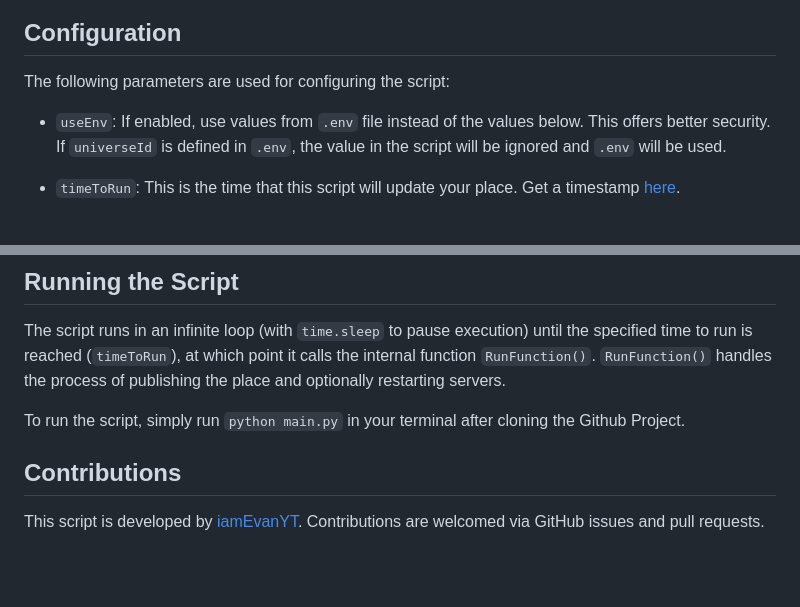
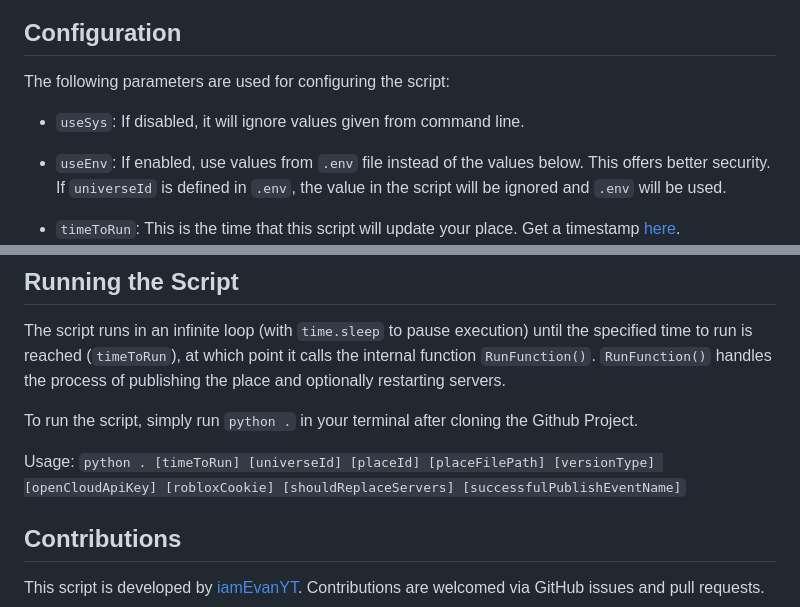
Before and after one commit to iamEvanYT/PythonPublisher, a Markdown page: README.md, 2 parts joined by grey strips. GitHub-like rendering; blank space fills up the shorter version.

```diff
--- a/README.md
+++ b/README.md
@@ -6,6 +6,8 @@ PythonPublisher is a Python script for automating the process of publishing Robl
 ## Configuration
 
 The following parameters are used for configuring the script:
+
+- `useSys`: If disabled, it will ignore values given from command line.
 
 - `useEnv`: If enabled, use values from `.env` file instead of the values below. This offers better security. If `universeId` is defined in `.env`, the value in the script will be ignored and `.env` will be used.
 
@@ -29,7 +31,9 @@ The following parameters are used for configuring the script:
 
 The script runs in an infinite loop (with `time.sleep` to pause execution) until the specified time to run is reached (`timeToRun`), at which point it calls the internal function `RunFunction()`. `RunFunction()` handles the process of publishing the place and optionally restarting servers.
 
-To run the script, simply run `python main.py` in your terminal after cloning the Github Project.
+To run the script, simply run `python .` in your terminal after cloning the Github Project.
+
+Usage: `python . [timeToRun] [universeId] [placeId] [placeFilePath] [versionType] [openCloudApiKey] [robloxCookie] [shouldReplaceServers] [successfulPublishEventName]`
 
 ## Contributions
 
```
